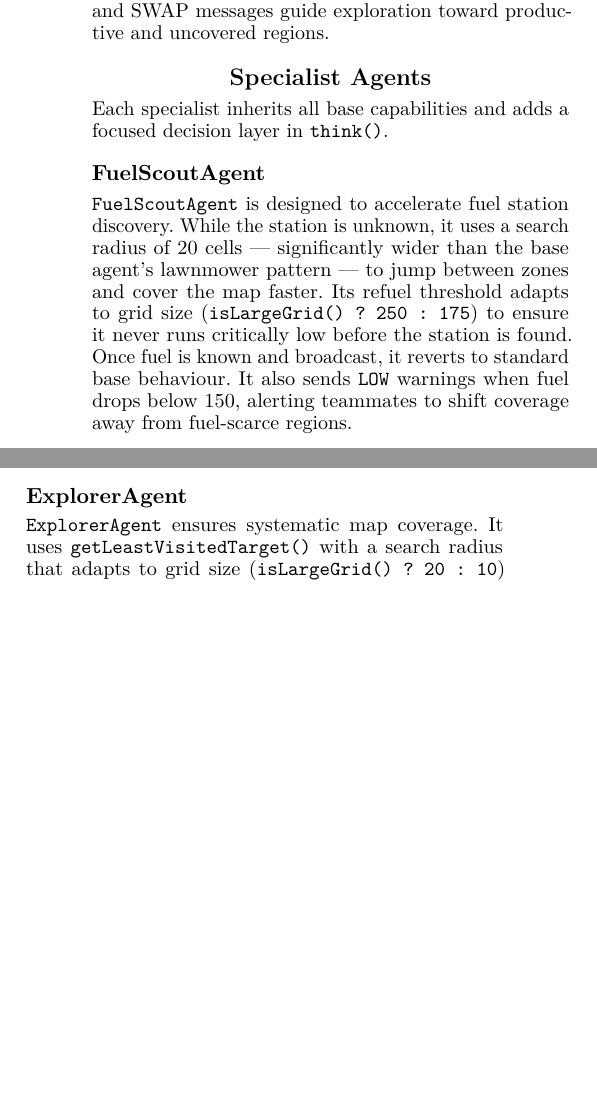
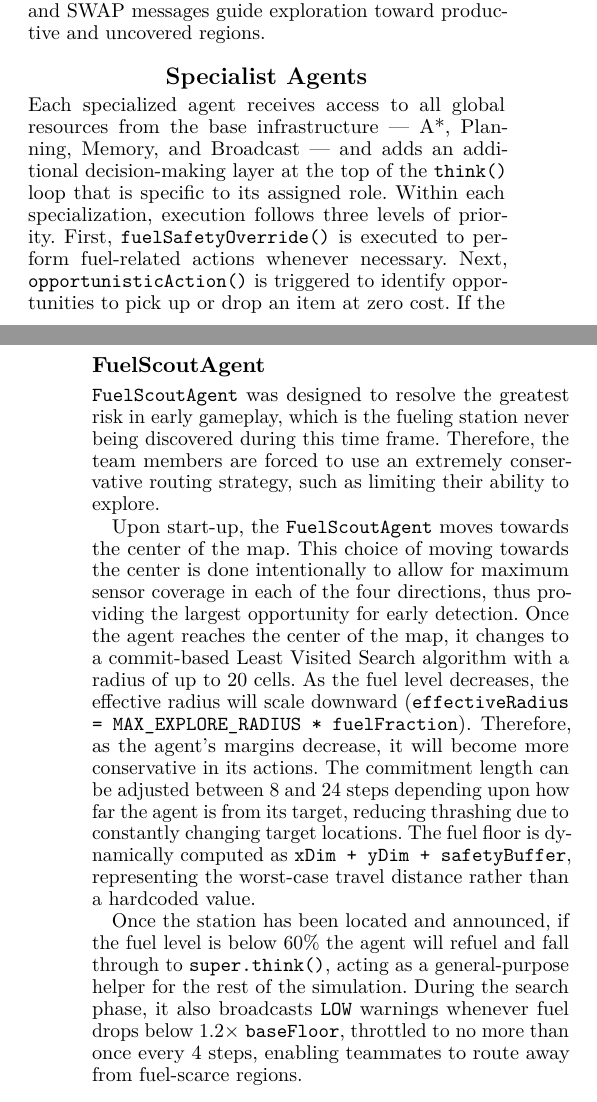
Before and after one commit to lcpnine/MAS, a LaTeX paper (report/mas_report.tex): two parts of the columns of page 3 of 7 before the commit and two parts of the columns of pages 2 and 3 of 7 after it, joined at a grey line, cut so that both start at the same text, the shorter picture padded with empty space. Compiled offline with pdfLaTeX.

Commit message:
nik - drafted specialized agents, exploreragents and fuelscout

```diff
--- a/report/mas_report.tex
+++ b/report/mas_report.tex
@@ -27,7 +27,7 @@
 /Title (Tileworld Multi-Agent System)
 /Author (Ananya Singh, Twissa Modi, Aditya Kumar Goel, Yu Taek Lee, Nik Shahrul Nafiz Bin Nik Azhan, Mate Tringer)}
 \setcounter{secnumdepth}{0}
-\setlength\titlebox{3.5in}
+\setlength\titlebox{1.5in}
 
 \begin{document}
 
@@ -218,6 +218,10 @@ messages guide exploration toward productive and uncovered regions.
 
 % -----------------------------------------------------------------------
 \section{Specialist Agents}
-
-Each specialist inherits all base capabilities and adds a focused decision layer
-in \texttt{think()}.
+Each specialized agent receives access to all global resources from the base
+infrastructure --- A*, Planning, Memory, and Broadcast --- and adds an additional
+decision-making layer at the top of the \texttt{think()} loop that is specific to
+its assigned role. Within each specialization, execution follows three levels of
+priority. First, \texttt{fuelSafetyOverride()} is executed to perform fuel-related
+actions whenever necessary. Next, \texttt{opportunisticAction()} is triggered to
+identify opportunities to pick up or drop an item at zero cost. If the agent is
@@ -224,11 +231,21 @@ in \texttt{think()}.
 
 \subsection{FuelScoutAgent}
+\texttt{FuelScoutAgent} was designed to resolve the greatest risk in early gameplay,
+which is the fueling station never being discovered during this time frame. Therefore, the team members are forced to use an extremely conservative routing strategy, such as limiting their ability to explore.
 
-\texttt{FuelScoutAgent} is designed to accelerate fuel station discovery.
-While the station is unknown, it uses a search radius of 20 cells ---
-significantly wider than the base agent's lawnmower pattern --- to jump between
-zones and cover the map faster. Its refuel threshold adapts to grid size
-(\texttt{isLargeGrid() ? 250 : 175}) to ensure it never runs critically low
-before the station is found. Once fuel is known and broadcast, it reverts to
-standard base behaviour. It also sends \texttt{LOW} warnings when fuel drops
-below 150, alerting teammates to shift coverage away from fuel-scarce regions.
+Upon start-up, the \texttt{FuelScoutAgent} moves towards the center of the map. This
+choice of moving towards the center is done intentionally to allow for maximum sensor coverage in each of the four directions, thus providing the largest opportunity for early detection. Once the agent reaches the center of the map, it changes to a commit-based Least Visited Search algorithm with a radius of up to 20 cells. As the fuel level decreases, the effective radius will scale downward
+(\texttt{effectiveRadius = MAX\_EXPLORE\_RADIUS * fuelFraction}). Therefore, as the
+agent's margins decrease, it will become more conservative in its actions. The
+commitment length can be adjusted between 8 and 24 steps depending upon how far the
+agent is from its target, reducing thrashing due to constantly changing target
+locations. The fuel floor is dynamically computed as \texttt{xDim + yDim +
+safetyBuffer}, representing the worst-case travel distance rather than a hardcoded
+value.
+
+Once the station has been located and announced, if the fuel level is below 60\% the
+agent will refuel and fall through to \texttt{super.think()}, acting as a
+general-purpose helper for the rest of the simulation. During the search phase, it
+also broadcasts \texttt{LOW} warnings whenever fuel drops below $1.2 \times$
+\texttt{baseFloor}, throttled to no more than once every 4 steps, enabling teammates
+to route away from fuel-scarce regions.
@@ -296,9 +329,3 @@ are rebroadcast in volatile environments, and 0.7$\times$ in stable ones. This
 ensures that teammates receive only actionable hole information rather than stale
 entries that are unlikely to still exist, reducing noise in the shared message
 channel.
-
-\subsection{ExplorerAgent}
-
-\texttt{ExplorerAgent} ensures systematic map coverage. It uses
-\texttt{getLeastVisitedTarget()} with a search radius that adapts to grid size
-(\texttt{isLargeGrid() ? 20 : 10}) to always move toward the least-recently-seen
```
Also changed, not shown: report/mas_report.pdf, report/mas_report.tex (24 more changed lines).
